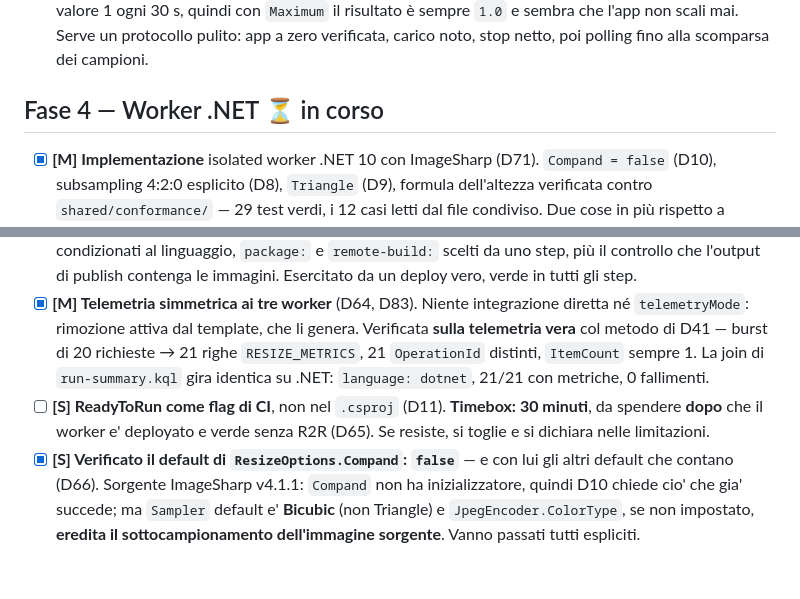
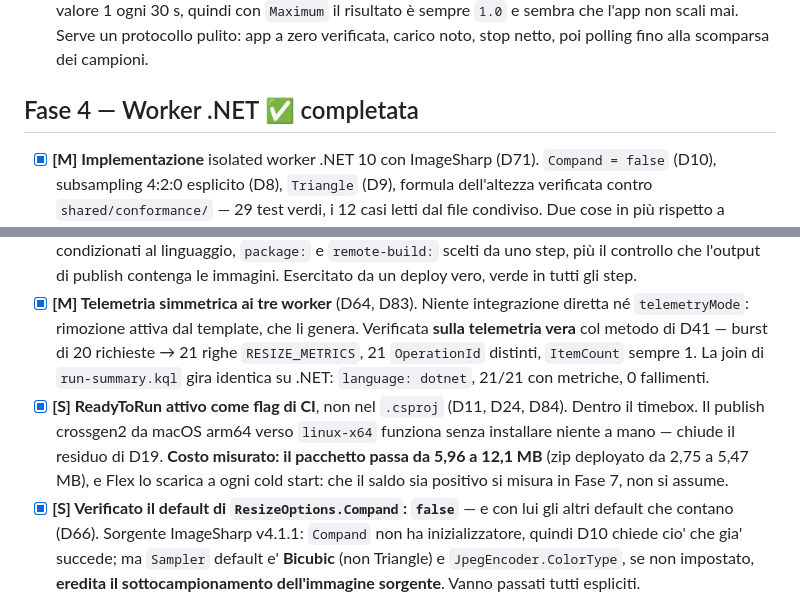
Before and after one commit to matteoninotti/torinodotnet-azure-functions-meetup-demo, a Markdown page: TODO.md, 2 parts joined by grey strips. GitHub-like rendering; blank space fills up the shorter version.

Commit message:
Chiude Fase 4: ReadyToRun attivo e costo misurato
Deploy verde con R2R. L'output non cambia di un byte — stesso sha256 di
prima — quindi il determinismo interno sopravvive al cambio di modalita'
di compilazione.

Il residuo di D19 si chiude come verificato e non come aggirato: il
publish crossgen2 da darwin-arm64 verso linux-x64 funziona senza
installare nulla a mano.

Costo: lo zip deployato passa da 2,75 a 5,47 MB. Aggiunta la limitazione
corrispondente a instructions.md — solo .NET ha R2R, e il beneficio sul
cold start va misurato in Fase 7 (D84).

Co-Authored-By: Claude Opus 5 <noreply@anthropic.com>

```diff
--- a/TODO.md
+++ b/TODO.md
@@ -58,7 +58,7 @@ Priorità: **[M]** must — senza, il talk non sta in piedi · **[S]** should
 - [x] **[M] Contabilizzare i fallimenti nelle query, non solo i successi** (D45). `RESIZE_METRICS` è emesso solo dopo una pipeline riuscita: un 4xx/5xx lascia una riga in `AppRequests` senza traccia corrispondente, quindi la join li esclude in silenzio. Ogni query che produce percentili deve riportare accanto il conteggio per `ResultCode` e la percentuale di successo.
 - [x] **[M] Misurare il tempo di scale-to-zero**: **~3-4 minuti** dall'ultima richiesta, da usare come **limite superiore** perché la metrica stessa ritarda (D16, D56). Regola operativa: prima di una misura che presuppone zero istanze, aspettare ≥5 minuti **e verificare l'assenza di campioni**, non contare i minuti. ⚠️ `InstanceCount` va interrogata con **aggregazione `Count`, non `Maximum`** (D55): ogni istanza emette un campione di valore 1 ogni 30 s, quindi con `Maximum` il risultato è sempre `1.0` e sembra che l'app non scali mai. Serve un protocollo pulito: app a zero verificata, carico noto, stop netto, poi polling fino alla scomparsa dei campioni.
 
-## Fase 4 — Worker .NET ⏳ in corso
+## Fase 4 — Worker .NET ✅ completata
 
 - [x] **[M] Implementazione** isolated worker .NET 10 con ImageSharp (D71). `Compand = false` (D10), subsampling 4:2:0 esplicito (D8), `Triangle` (D9), formula dell'altezza verificata contro `shared/conformance/` — 29 test verdi, i 12 casi letti dal file condiviso. Due cose in più rispetto a quanto previsto: `ResizeMode.Stretch` e `Interleaved = true`, perché i loro default avrebbero ritagliato l'immagine ed ereditato il formato dall'input (D66, D71).
 - [x] **[M] Tre endpoint, non uno**: `resize`, `health` e `images` (D34). Verificati con `func start` e non solo a unit test — i test non coprono la registrazione delle route. `POST /api/resize?image=npm-install-7-years.jpg&width=800` → `height: 690`, **lo stesso valore di Python** sulla stessa immagine.
@@ -68,7 +68,7 @@ Priorità: **[M]** must — senza, il talk non sta in piedi · **[S]** should
 - [x] **[M] Concorrenza a 1** su questa app (D22, D39). Dichiarata nel Bicep e **riletta dalla risorsa** con `az resource show --resource-type Microsoft.Web/sites --api-version 2024-04-01`: `perInstanceConcurrency: 1` su .NET, e ancora `1` su Python dopo il re-provisioning — che è la prova pratica del meccanismo di D72.
 - [x] **[M] Percorso di build .NET nella pipeline** (D63, D73). `setup-dotnet`, `dotnet test` e `dotnet publish` condizionati al linguaggio, `package:` e `remote-build:` scelti da uno step, più il controllo che l'output di publish contenga le immagini. Esercitato da un deploy vero, verde in tutti gli step.
 - [x] **[M] Telemetria simmetrica ai tre worker** (D64, D83). Niente integrazione diretta né `telemetryMode`: rimozione attiva dal template, che li genera. Verificata **sulla telemetria vera** col metodo di D41 — burst di 20 richieste → 21 righe `RESIZE_METRICS`, 21 `OperationId` distinti, `ItemCount` sempre 1. La join di `run-summary.kql` gira identica su .NET: `language: dotnet`, 21/21 con metriche, 0 fallimenti.
-- [ ] **[S] ReadyToRun come flag di CI**, non nel `.csproj` (D11). **Timebox: 30 minuti**, da spendere **dopo** che il worker e' deployato e verde senza R2R (D65). Se resiste, si toglie e si dichiara nelle limitazioni.
+- [x] **[S] ReadyToRun attivo come flag di CI**, non nel `.csproj` (D11, D24, D84). Dentro il timebox. Il publish crossgen2 da macOS arm64 verso `linux-x64` funziona senza installare niente a mano — chiude il residuo di D19. **Costo misurato: il pacchetto passa da 5,96 a 12,1 MB** (zip deployato da 2,75 a 5,47 MB), e Flex lo scarica a ogni cold start: che il saldo sia positivo si misura in Fase 7, non si assume.
 - [x] **[S] Verificato il default di `ResizeOptions.Compand`: `false`** — e con lui gli altri default che contano (D66). Sorgente ImageSharp v4.1.1: `Compand` non ha inizializzatore, quindi D10 chiede cio' che gia' succede; ma `Sampler` default e' **Bicubic** (non Triangle) e `JpegEncoder.ColorType`, se non impostato, **eredita il sottocampionamento dell'immagine sorgente**. Vanno passati tutti espliciti.
 
 ## Fase 5 — Worker Go
```
Also changed, not shown: instructions.md (+1 -0 lines).
